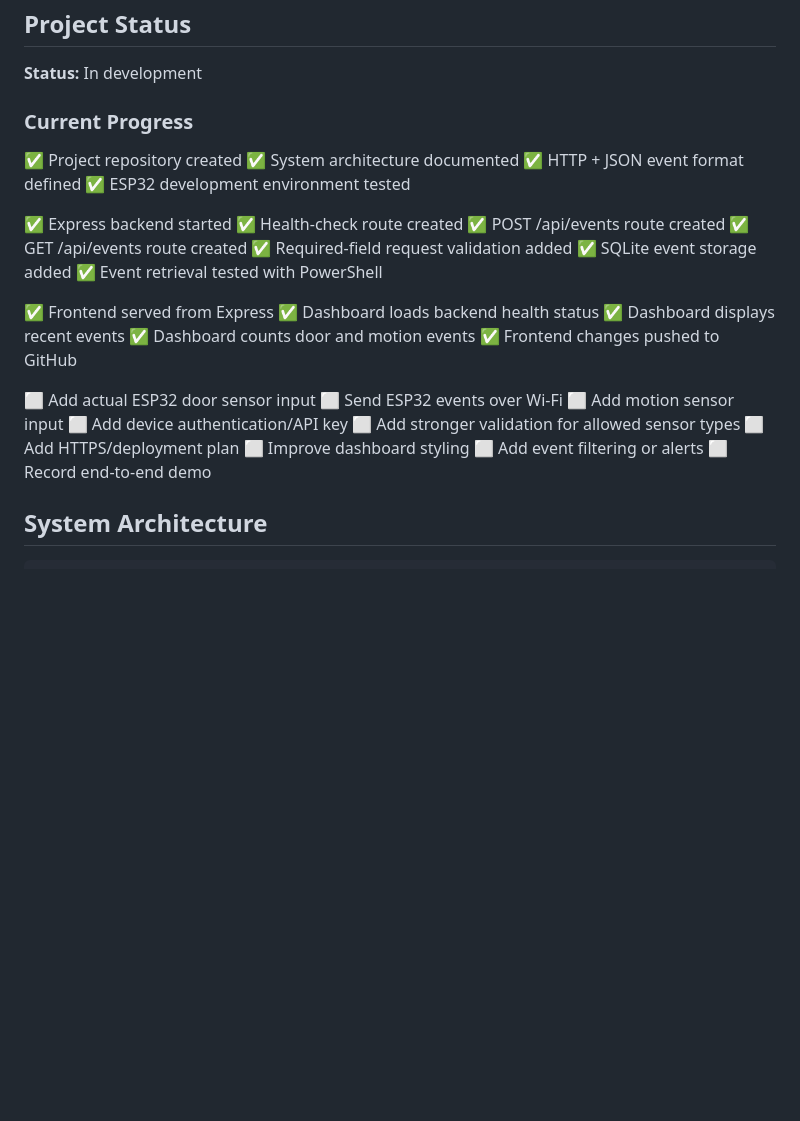
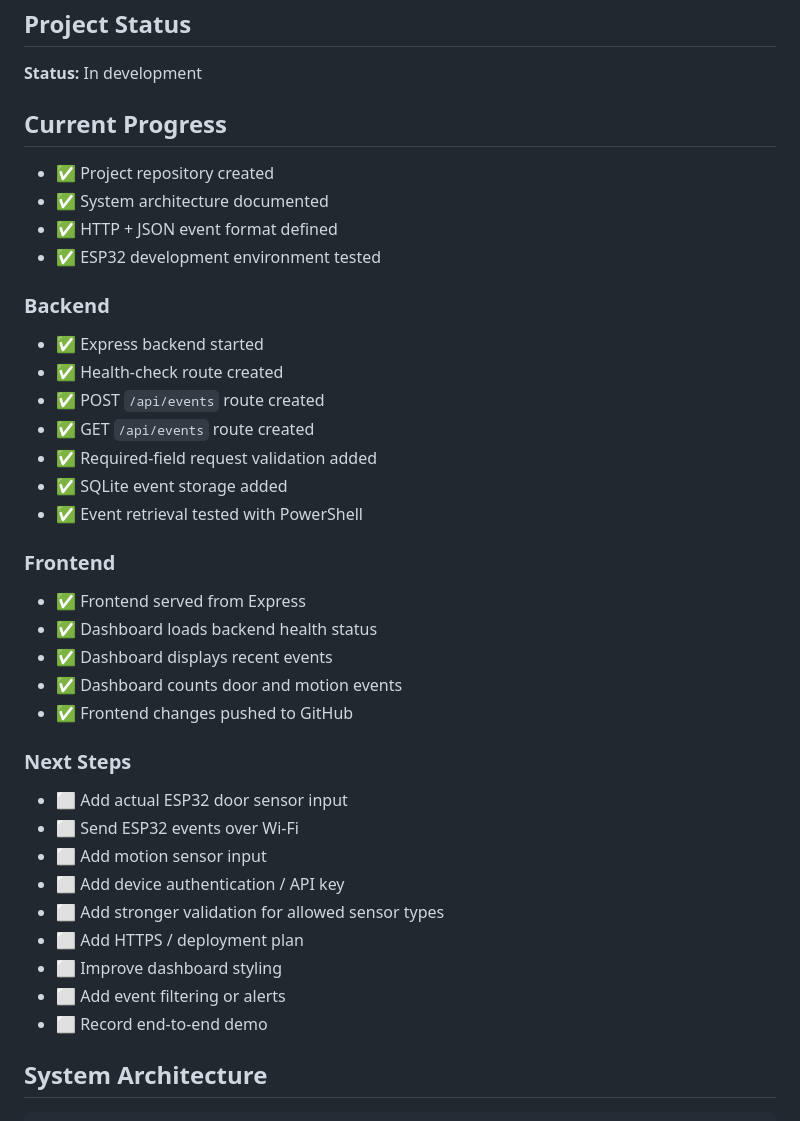
Before and after one commit to JRod0414/secure-smart-home-system, a Markdown page: README.md, the part around the change. GitHub-like rendering; blank space fills up the shorter version.

Commit message:
Revise project progress and add next steps
Updated project progress and added next steps section in README.

```diff
--- a/README.md
+++ b/README.md
@@ -12,36 +12,42 @@ The system will collect events from physical sensors, send them securely to a ba
 
 **Status:** In development
 
-### Current Progress
+## Current Progress
 
-✅ Project repository created
-✅ System architecture documented
-✅ HTTP + JSON event format defined
-✅ ESP32 development environment tested
+- ✅ Project repository created
+- ✅ System architecture documented
+- ✅ HTTP + JSON event format defined
+- ✅ ESP32 development environment tested
 
-✅ Express backend started
-✅ Health-check route created
-✅ POST /api/events route created
-✅ GET /api/events route created
-✅ Required-field request validation added
-✅ SQLite event storage added
-✅ Event retrieval tested with PowerShell
+### Backend
 
-✅ Frontend served from Express
-✅ Dashboard loads backend health status
-✅ Dashboard displays recent events
-✅ Dashboard counts door and motion events
-✅ Frontend changes pushed to GitHub
+- ✅ Express backend started
+- ✅ Health-check route created
+- ✅ POST `/api/events` route created
+- ✅ GET `/api/events` route created
+- ✅ Required-field request validation added
+- ✅ SQLite event storage added
+- ✅ Event retrieval tested with PowerShell
 
-⬜ Add actual ESP32 door sensor input
-⬜ Send ESP32 events over Wi-Fi
-⬜ Add motion sensor input
-⬜ Add device authentication/API key
-⬜ Add stronger validation for allowed sensor types
-⬜ Add HTTPS/deployment plan
-⬜ Improve dashboard styling
-⬜ Add event filtering or alerts
-⬜ Record end-to-end demo
+### Frontend
+
+- ✅ Frontend served from Express
+- ✅ Dashboard loads backend health status
+- ✅ Dashboard displays recent events
+- ✅ Dashboard counts door and motion events
+- ✅ Frontend changes pushed to GitHub
+
+### Next Steps
+
+- ⬜ Add actual ESP32 door sensor input
+- ⬜ Send ESP32 events over Wi-Fi
+- ⬜ Add motion sensor input
+- ⬜ Add device authentication / API key
+- ⬜ Add stronger validation for allowed sensor types
+- ⬜ Add HTTPS / deployment plan
+- ⬜ Improve dashboard styling
+- ⬜ Add event filtering or alerts
+- ⬜ Record end-to-end demo
 
 ## System Architecture
 
```
